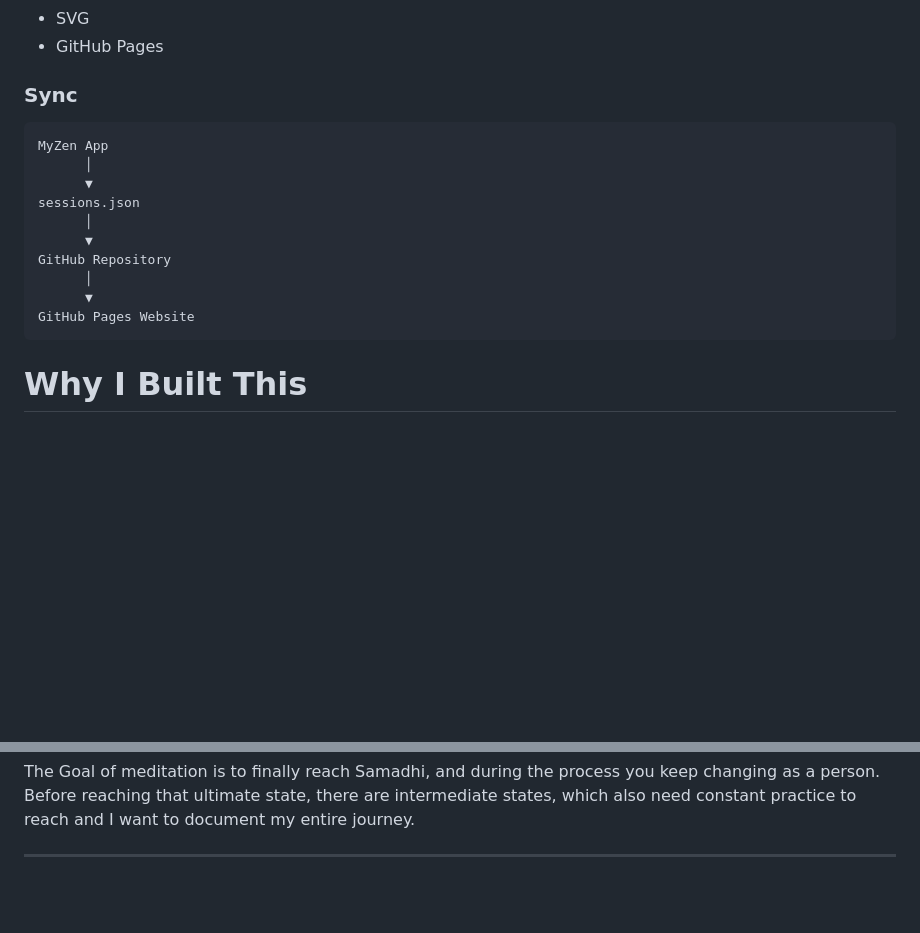
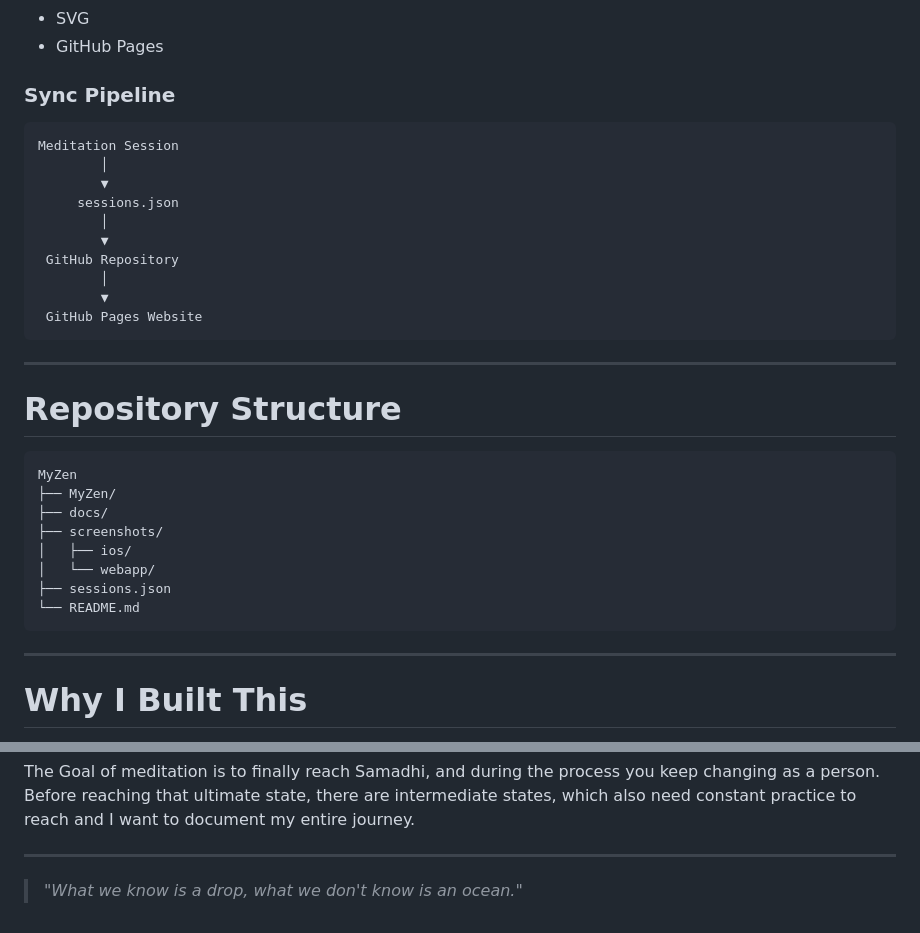
Before and after one commit to Asutosh11/MyZen, a Markdown page: README.md, 2 parts joined by grey strips. Drawn GitHub-style; blank space fills up the shorter version.

````diff
--- a/README.md
+++ b/README.md
@@ -123,20 +187,37 @@ They simply provide language for describing the deepest point of stillness reach
 - SVG
 - GitHub Pages
 
-### Sync
+### Sync Pipeline
 
+```text
+Meditation Session
+        │
+        ▼
+     sessions.json
+        │
+        ▼
+ GitHub Repository
+        │
+        ▼
+ GitHub Pages Website
 ```
-MyZen App
-      │
-      ▼
-sessions.json
-      │
-      ▼
-GitHub Repository
-      │
-      ▼
-GitHub Pages Website
+
+---
+
+# Repository Structure
+
+```text
+MyZen
+├── MyZen/
+├── docs/
+├── screenshots/
+│   ├── ios/
+│   └── webapp/
+├── sessions.json
+└── README.md
 ```
+
+---
 
 # Why I Built This
 
@@ -152,3 +233,5 @@ The Goal of meditation is to finally reach Samadhi, and during the process you k
 Before reaching that ultimate state, there are intermediate states, which also need constant practice to reach and I want to document my entire journey.
 
 ---
+
+> *"What we know is a drop, what we don't know is an ocean."*
````
Also changed, not shown: other parts of README.md (+101 -37 lines).
